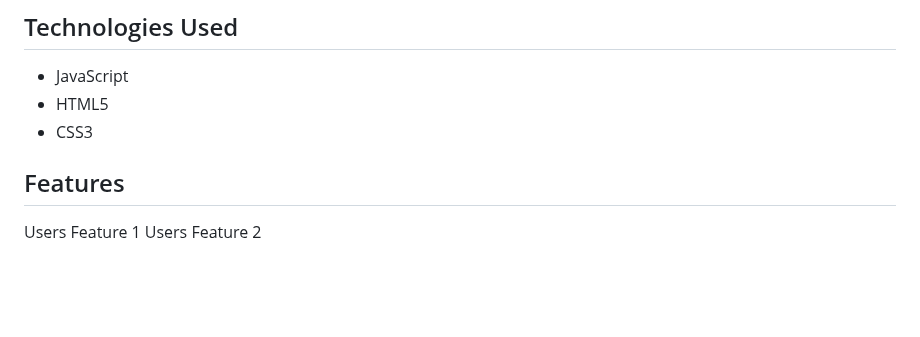
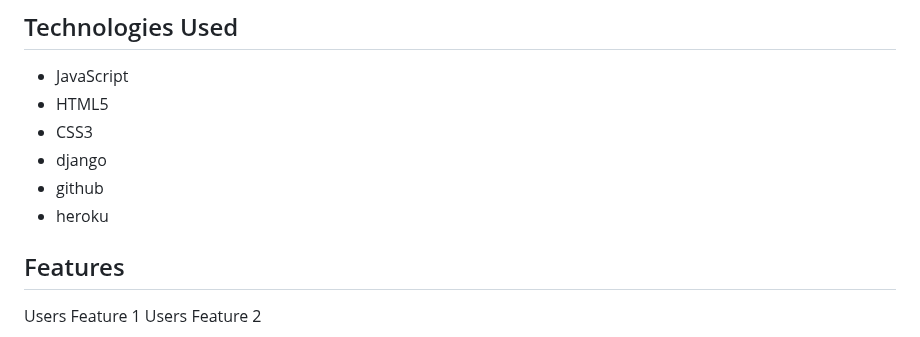
Before and after one commit to cdenzelcoleman/Venture-Villas, a Markdown page: README.md, the part around one of its changes. Drawn GitHub-style; blank space fills up the shorter version.

```diff
--- a/README.md
+++ b/README.md
@@ -22,6 +24,9 @@ Venture-Villas: A next-gen resort booking platform. A user can browse through th
 * JavaScript
 * HTML5
 * CSS3
+* django
+* github
+* heroku
 
 
 ## Features
```
Also changed, not shown: other parts of README.md (+5 -3 lines).
